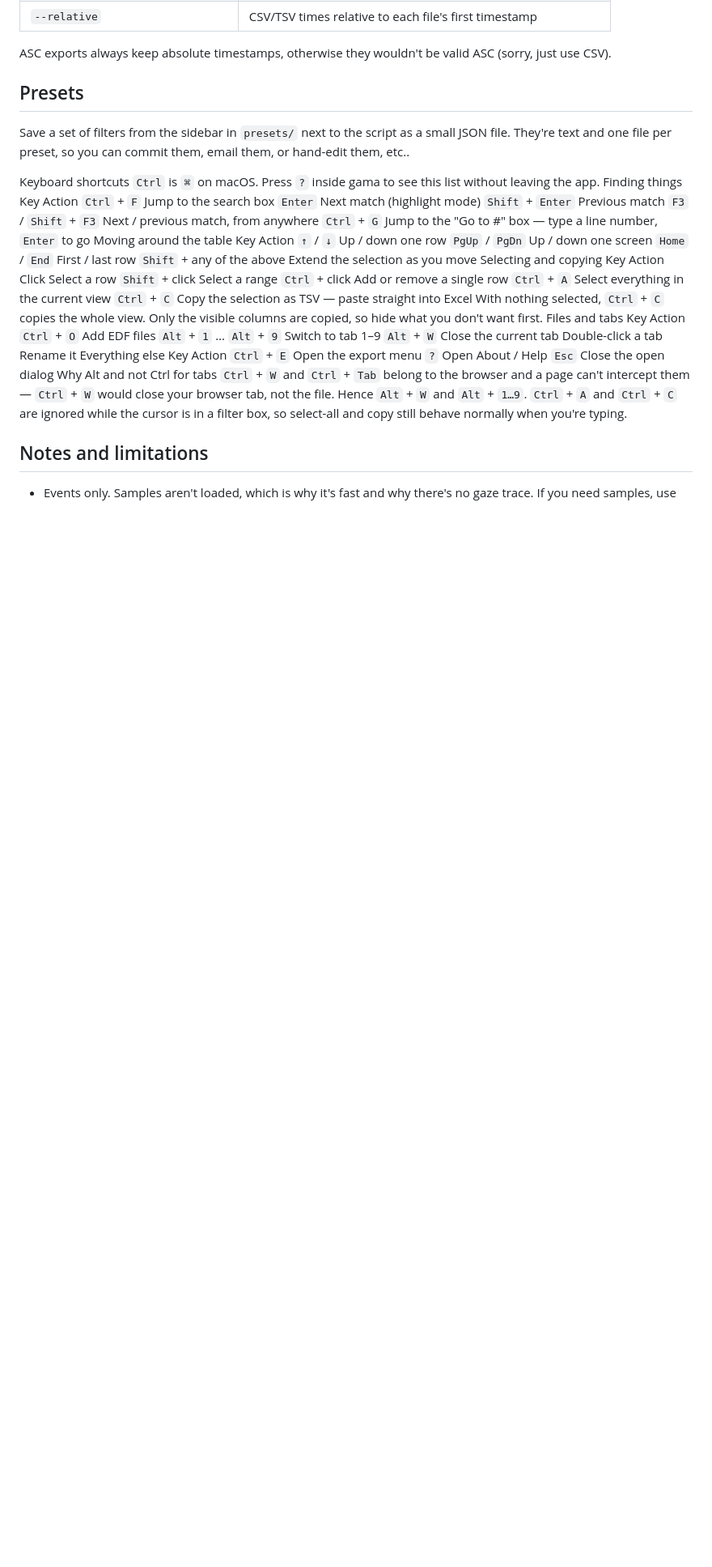
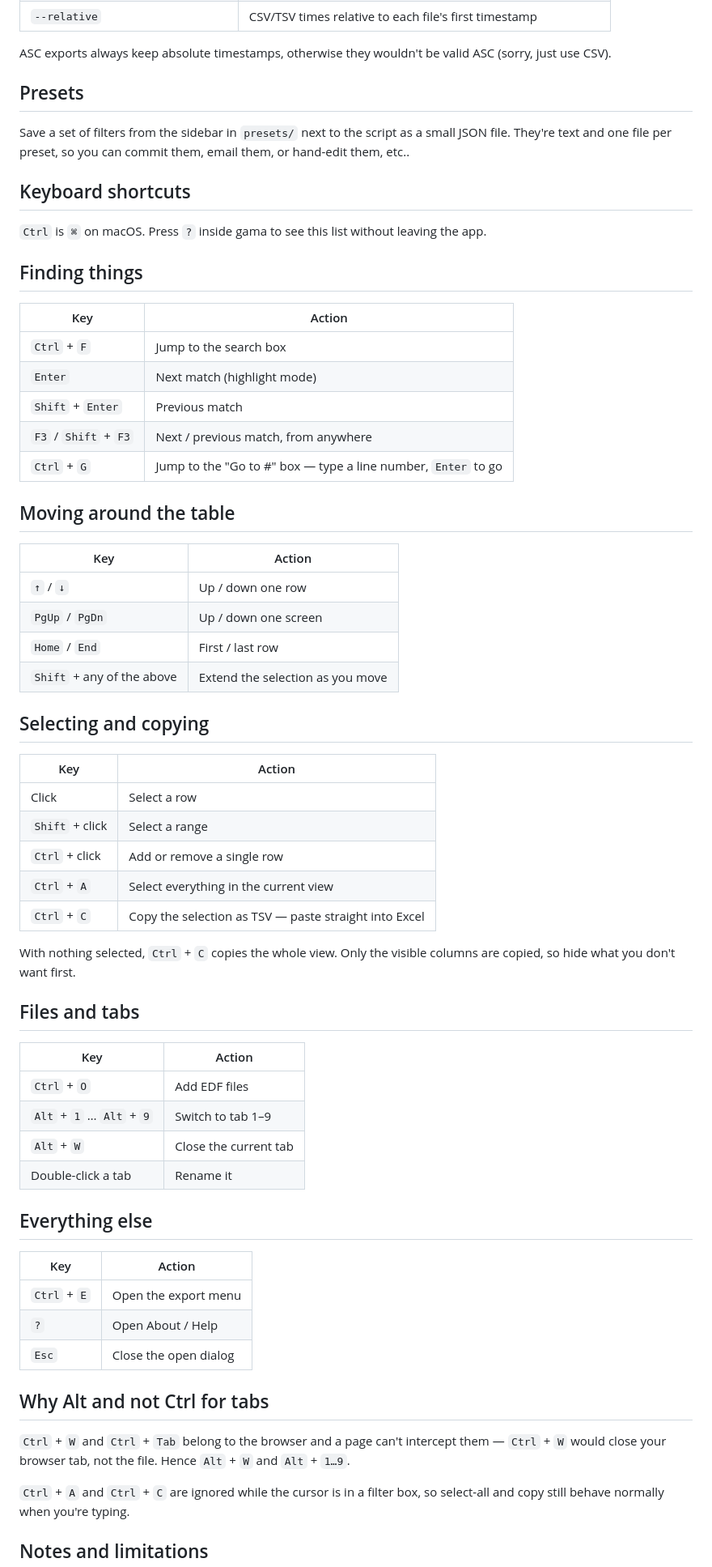
Before and after one commit to cdeodorico/Gama, a Markdown page: README.md, the part around one of its changes. Shown at 81% size. Drawn GitHub-style; blank space fills up the shorter version.

```diff
--- a/README.md
+++ b/README.md
@@ -80,42 +80,61 @@ ASC exports always keep absolute timestamps, otherwise they wouldn't be valid AS
 
 Save a set of filters from the sidebar in `presets/` next to the script as a small JSON file. They're  text and one file per preset, so you can commit them, email them, or hand-edit them, etc..
 
-Keyboard shortcuts
+## Keyboard shortcuts
+
 `Ctrl` is `⌘` on macOS. Press `?` inside gama to see this list without leaving the app.
-Finding things
-Key	Action
-`Ctrl` + `F`	Jump to the search box
-`Enter`	Next match (highlight mode)
-`Shift` + `Enter`	Previous match
-`F3` / `Shift` + `F3`	Next / previous match, from anywhere
-`Ctrl` + `G`	Jump to the "Go to #" box — type a line number, `Enter` to go
-Moving around the table
-Key	Action
-`↑` / `↓`	Up / down one row
-`PgUp` / `PgDn`	Up / down one screen
-`Home` / `End`	First / last row
-`Shift` + any of the above	Extend the selection as you move
-Selecting and copying
-Key	Action
-Click	Select a row
-`Shift` + click	Select a range
-`Ctrl` + click	Add or remove a single row
-`Ctrl` + `A`	Select everything in the current view
-`Ctrl` + `C`	Copy the selection as TSV — paste straight into Excel
+
+## Finding things
+
+| Key | Action |
+| --- | --- |
+| `Ctrl` + `F` | Jump to the search box |
+| `Enter` | Next match (highlight mode) |
+| `Shift` + `Enter` | Previous match |
+| `F3` / `Shift` + `F3` | Next / previous match, from anywhere |
+| `Ctrl` + `G` | Jump to the "Go to #" box — type a line number, `Enter` to go |
+
+## Moving around the table
+
+| Key | Action |
+| --- | --- |
+| `↑` / `↓` | Up / down one row |
+| `PgUp` / `PgDn` | Up / down one screen |
+| `Home` / `End` | First / last row |
+| `Shift` + any of the above | Extend the selection as you move |
+
+## Selecting and copying
+
+| Key | Action |
+| --- | --- |
+| Click | Select a row |
+| `Shift` + click | Select a range |
+| `Ctrl` + click | Add or remove a single row |
+| `Ctrl` + `A` | Select everything in the current view |
+| `Ctrl` + `C` | Copy the selection as TSV — paste straight into Excel |
+
 With nothing selected, `Ctrl` + `C` copies the whole view. Only the visible columns
 are copied, so hide what you don't want first.
-Files and tabs
-Key	Action
-`Ctrl` + `O`	Add EDF files
-`Alt` + `1` … `Alt` + `9`	Switch to tab 1–9
-`Alt` + `W`	Close the current tab
-Double-click a tab	Rename it
-Everything else
-Key	Action
-`Ctrl` + `E`	Open the export menu
-`?`	Open About / Help
-`Esc`	Close the open dialog
-Why Alt and not Ctrl for tabs
+
+## Files and tabs
+
+| Key | Action |
+| --- | --- |
+| `Ctrl` + `O` | Add EDF files |
+| `Alt` + `1` … `Alt` + `9` | Switch to tab 1–9 |
+| `Alt` + `W` | Close the current tab |
+| Double-click a tab | Rename it |
+
+## Everything else
+
+| Key | Action |
+| --- | --- |
+| `Ctrl` + `E` | Open the export menu |
+| `?` | Open About / Help |
+| `Esc` | Close the open dialog |
+
+## Why Alt and not Ctrl for tabs
+
 `Ctrl` + `W` and `Ctrl` + `Tab` belong to the browser and a page can't intercept
 them — `Ctrl` + `W` would close your browser tab, not the file. Hence `Alt` + `W`
 and `Alt` + `1…9`.
```
Also changed, not shown: other parts of README.md (+2 -0 lines).
